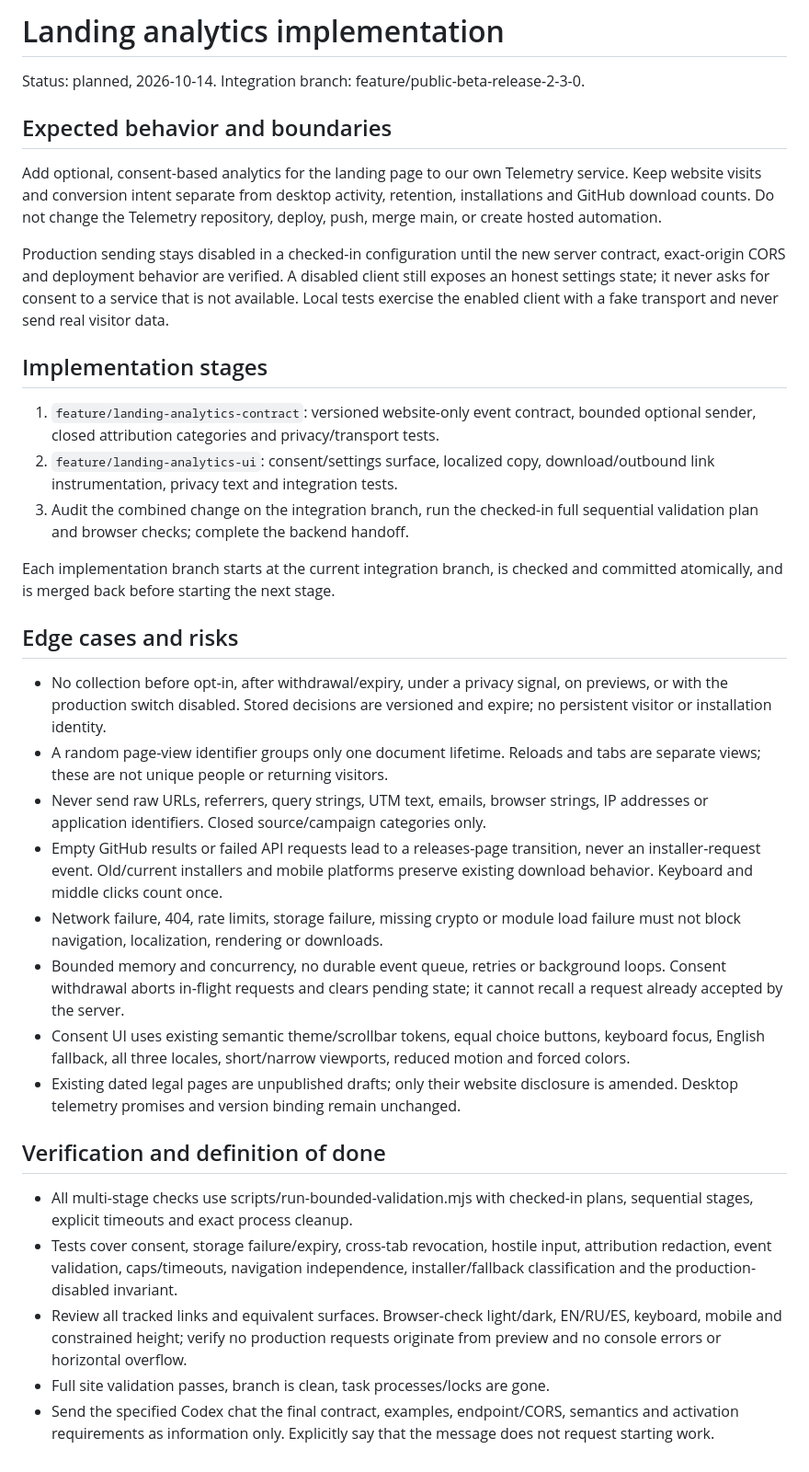
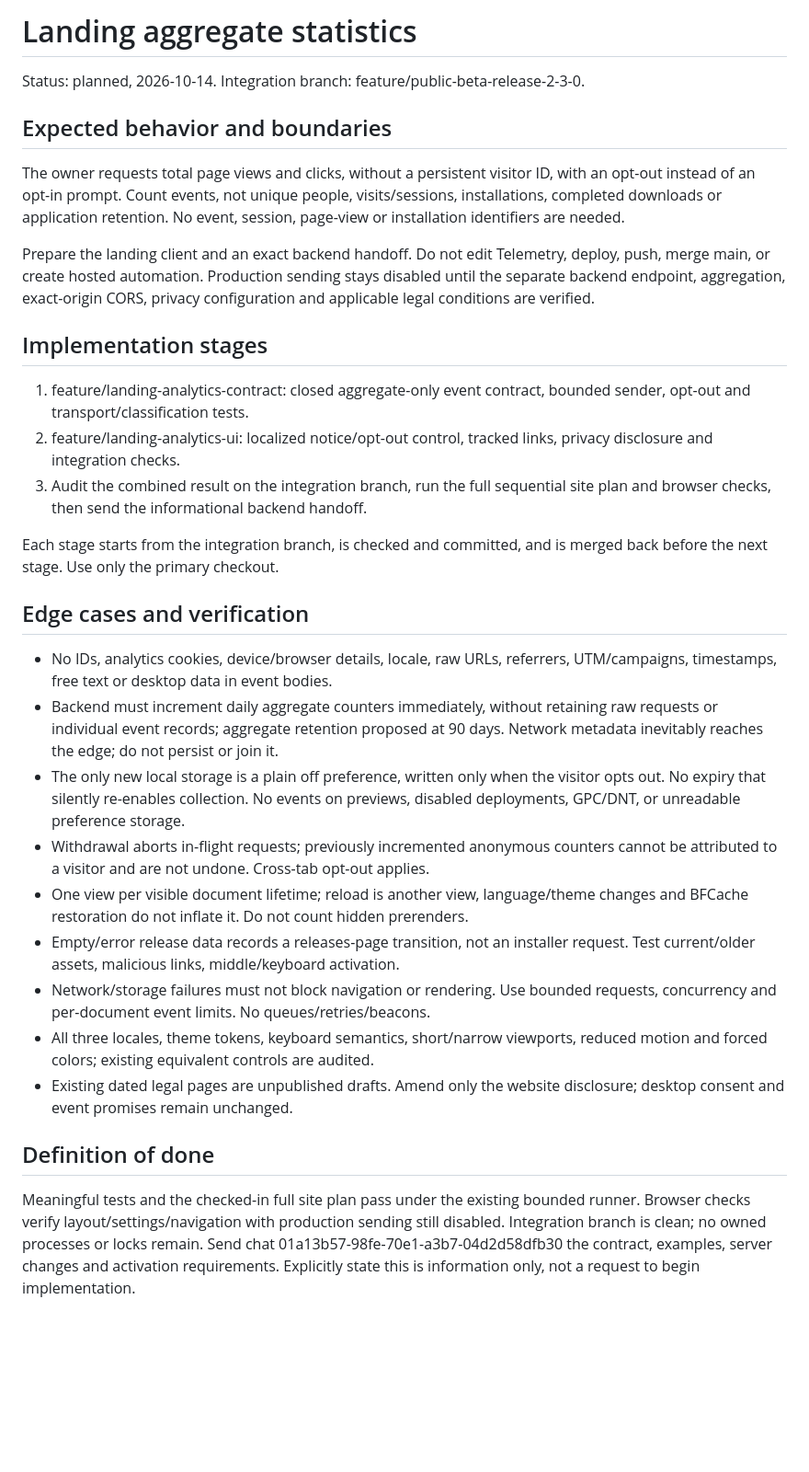
Before and after one commit to TrinkieYinkie/WritersStudio_releases, a Markdown page: docs/plans/landing-analytics.md, the part around the change. Shown at 92% size. Drawn GitHub-style; blank space fills up the shorter version.

Commit message:
docs: specify aggregate statistics with opt-out

```diff
--- a/docs/plans/landing-analytics.md
+++ b/docs/plans/landing-analytics.md
@@ -1,66 +1,59 @@
-# Landing analytics implementation
+# Landing aggregate statistics
 
 Status: planned, 2026-10-14. Integration branch: feature/public-beta-release-2-3-0.
 
 ## Expected behavior and boundaries
 
-Add optional, consent-based analytics for the landing page to our own Telemetry
-service. Keep website visits and conversion intent separate from desktop activity,
-retention, installations and GitHub download counts. Do not change the Telemetry
-repository, deploy, push, merge main, or create hosted automation.
+The owner requests total page views and clicks, without a persistent visitor ID,
+with an opt-out instead of an opt-in prompt. Count events, not unique people,
+visits/sessions, installations, completed downloads or application retention.
+No event, session, page-view or installation identifiers are needed.
 
-Production sending stays disabled in a checked-in configuration until the new
-server contract, exact-origin CORS and deployment behavior are verified. A disabled
-client still exposes an honest settings state; it never asks for consent to a
-service that is not available. Local tests exercise the enabled client with a fake
-transport and never send real visitor data.
+Prepare the landing client and an exact backend handoff. Do not edit Telemetry,
+deploy, push, merge main, or create hosted automation. Production sending stays
+disabled until the separate backend endpoint, aggregation, exact-origin CORS,
+privacy configuration and applicable legal conditions are verified.
 
 ## Implementation stages
 
-1. `feature/landing-analytics-contract`: versioned website-only event contract,
-   bounded optional sender, closed attribution categories and privacy/transport tests.
-2. `feature/landing-analytics-ui`: consent/settings surface, localized copy,
-   download/outbound link instrumentation, privacy text and integration tests.
-3. Audit the combined change on the integration branch, run the checked-in full
-   sequential validation plan and browser checks; complete the backend handoff.
+1. feature/landing-analytics-contract: closed aggregate-only event contract,
+   bounded sender, opt-out and transport/classification tests.
+2. feature/landing-analytics-ui: localized notice/opt-out control, tracked links,
+   privacy disclosure and integration checks.
+3. Audit the combined result on the integration branch, run the full sequential
+   site plan and browser checks, then send the informational backend handoff.
 
-Each implementation branch starts at the current integration branch, is checked
-and committed atomically, and is merged back before starting the next stage.
+Each stage starts from the integration branch, is checked and committed, and is
+merged back before the next stage. Use only the primary checkout.
 
-## Edge cases and risks
+## Edge cases and verification
 
-- No collection before opt-in, after withdrawal/expiry, under a privacy signal,
-  on previews, or with the production switch disabled. Stored decisions are
-  versioned and expire; no persistent visitor or installation identity.
-- A random page-view identifier groups only one document lifetime. Reloads and
-  tabs are separate views; these are not unique people or returning visitors.
-- Never send raw URLs, referrers, query strings, UTM text, emails, browser strings,
-  IP addresses or application identifiers. Closed source/campaign categories only.
-- Empty GitHub results or failed API requests lead to a releases-page transition,
-  never an installer-request event. Old/current installers and mobile platforms
-  preserve existing download behavior. Keyboard and middle clicks count once.
-- Network failure, 404, rate limits, storage failure, missing crypto or module load
-  failure must not block navigation, localization, rendering or downloads.
-- Bounded memory and concurrency, no durable event queue, retries or background
-  loops. Consent withdrawal aborts in-flight requests and clears pending state;
-  it cannot recall a request already accepted by the server.
-- Consent UI uses existing semantic theme/scrollbar tokens, equal choice buttons,
-  keyboard focus, English fallback, all three locales, short/narrow viewports,
-  reduced motion and forced colors.
-- Existing dated legal pages are unpublished drafts; only their website disclosure
-  is amended. Desktop telemetry promises and version binding remain unchanged.
+- No IDs, analytics cookies, device/browser details, locale, raw URLs, referrers,
+  UTM/campaigns, timestamps, free text or desktop data in event bodies.
+- Backend must increment daily aggregate counters immediately, without retaining
+  raw requests or individual event records; aggregate retention proposed at 90 days.
+  Network metadata inevitably reaches the edge; do not persist or join it.
+- The only new local storage is a plain off preference, written only when the
+  visitor opts out. No expiry that silently re-enables collection. No events on
+  previews, disabled deployments, GPC/DNT, or unreadable preference storage.
+- Withdrawal aborts in-flight requests; previously incremented anonymous counters
+  cannot be attributed to a visitor and are not undone. Cross-tab opt-out applies.
+- One view per visible document lifetime; reload is another view, language/theme
+  changes and BFCache restoration do not inflate it. Do not count hidden prerenders.
+- Empty/error release data records a releases-page transition, not an installer
+  request. Test current/older assets, malicious links, middle/keyboard activation.
+- Network/storage failures must not block navigation or rendering. Use bounded
+  requests, concurrency and per-document event limits. No queues/retries/beacons.
+- All three locales, theme tokens, keyboard semantics, short/narrow viewports,
+  reduced motion and forced colors; existing equivalent controls are audited.
+- Existing dated legal pages are unpublished drafts. Amend only the website
+  disclosure; desktop consent and event promises remain unchanged.
 
-## Verification and definition of done
+## Definition of done
 
-- All multi-stage checks use scripts/run-bounded-validation.mjs with checked-in
-  plans, sequential stages, explicit timeouts and exact process cleanup.
-- Tests cover consent, storage failure/expiry, cross-tab revocation, hostile input,
-  attribution redaction, event validation, caps/timeouts, navigation independence,
-  installer/fallback classification and the production-disabled invariant.
-- Review all tracked links and equivalent surfaces. Browser-check light/dark,
-  EN/RU/ES, keyboard, mobile and constrained height; verify no production requests
-  originate from preview and no console errors or horizontal overflow.
-- Full site validation passes, branch is clean, task processes/locks are gone.
-- Send the specified Codex chat the final contract, examples, endpoint/CORS,
-  semantics and activation requirements as information only. Explicitly say that
-  the message does not request starting work.
+Meaningful tests and the checked-in full site plan pass under the existing bounded
+runner. Browser checks verify layout/settings/navigation with production sending
+still disabled. Integration branch is clean; no owned processes or locks remain.
+Send chat 01a13b57-98fe-70e1-a3b7-04d2d58dfb30 the contract, examples, server changes
+and activation requirements. Explicitly state this is information only, not a
+request to begin implementation.
```
